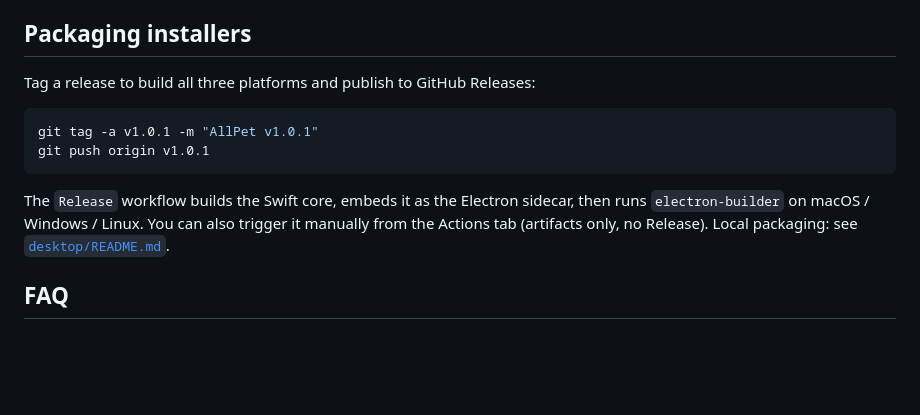
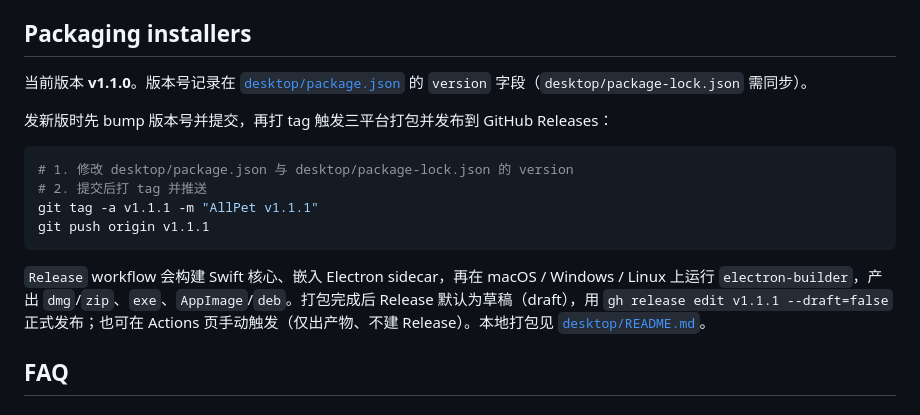
Before and after one commit to haverainlilili/all-pet, a Markdown page: README.md, the part around the change. GitHub-like rendering; blank space fills up the shorter version.

Commit message:
docs: README 发布说明更新（版本号位置 + draft 发布步骤）
示例版本对齐当前 v1.1.0，补充 version 字段位置与
gh release edit --draft=false 正式发布步骤。

````diff
--- a/README.md
+++ b/README.md
@@ -173,14 +173,18 @@ Config file: `~/.config/all-pet/config.json` (see [`config.example.json`](./conf
 
 ## Packaging installers
 
-Tag a release to build all three platforms and publish to GitHub Releases:
+当前版本 **v1.1.0**。版本号记录在 [`desktop/package.json`](./desktop/package.json) 的 `version` 字段（`desktop/package-lock.json` 需同步）。
+
+发新版时先 bump 版本号并提交，再打 tag 触发三平台打包并发布到 GitHub Releases：
 
 ```bash
-git tag -a v1.0.1 -m "AllPet v1.0.1"
-git push origin v1.0.1
+# 1. 修改 desktop/package.json 与 desktop/package-lock.json 的 version
+# 2. 提交后打 tag 并推送
+git tag -a v1.1.1 -m "AllPet v1.1.1"
+git push origin v1.1.1
 ```
 
-The `Release` workflow builds the Swift core, embeds it as the Electron sidecar, then runs `electron-builder` on macOS / Windows / Linux. You can also trigger it manually from the Actions tab (artifacts only, no Release). Local packaging: see [`desktop/README.md`](./desktop/README.md).
+`Release` workflow 会构建 Swift 核心、嵌入 Electron sidecar，再在 macOS / Windows / Linux 上运行 `electron-builder`，产出 `dmg`/`zip`、`exe`、`AppImage`/`deb`。打包完成后 Release 默认为草稿（draft），用 `gh release edit v1.1.1 --draft=false` 正式发布；也可在 Actions 页手动触发（仅出产物、不建 Release）。本地打包见 [`desktop/README.md`](./desktop/README.md)。
 
 ## FAQ
 
````
